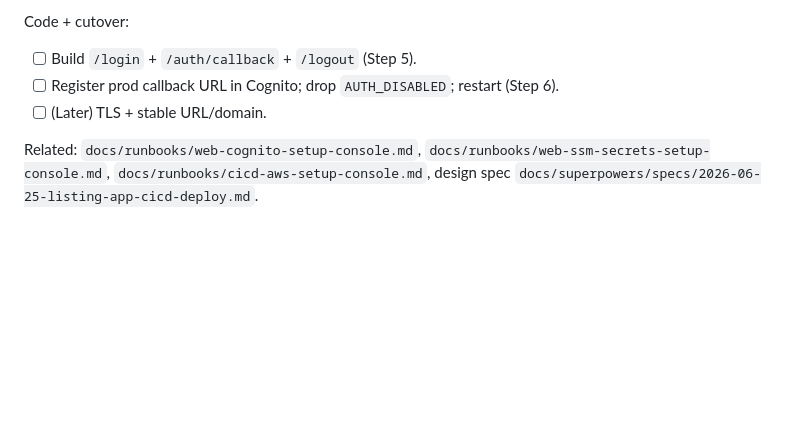
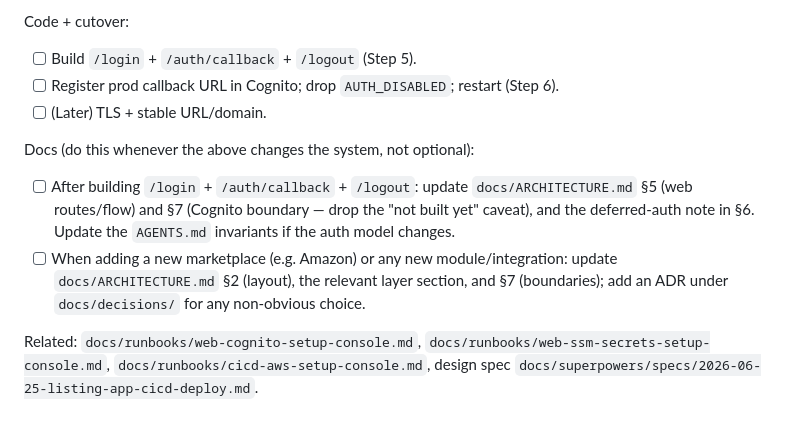
Before and after one commit to gopalthakur71/marketplace-bulklisting-semi-automation, a Markdown page: docs/runbooks/web-ec2-deploy-console.md, the part around the change. GitHub-like rendering; blank space fills up the shorter version.

Commit message:
docs(deploy): add "keep docs current" checklist to EC2 runbook
Remind to update ARCHITECTURE.md §5/§6/§7 + AGENTS.md after building the
auth callback flow, and §2/layer/§7 + an ADR when adding a marketplace.

Co-Authored-By: Claude Opus 4.8 (1M context) <noreply@anthropic.com>

```diff
--- a/docs/runbooks/web-ec2-deploy-console.md
+++ b/docs/runbooks/web-ec2-deploy-console.md
@@ -275,6 +275,14 @@ Code + cutover:
 - [ ] Register prod callback URL in Cognito; drop `AUTH_DISABLED`; restart (Step 6).
 - [ ] (Later) TLS + stable URL/domain.
 
+Docs (do this whenever the above changes the system, not optional):
+- [ ] After building `/login` + `/auth/callback` + `/logout`: update `docs/ARCHITECTURE.md`
+      §5 (web routes/flow) and §7 (Cognito boundary — drop the "not built yet" caveat), and
+      the deferred-auth note in §6. Update the `AGENTS.md` invariants if the auth model changes.
+- [ ] When adding a new marketplace (e.g. Amazon) or any new module/integration: update
+      `docs/ARCHITECTURE.md` §2 (layout), the relevant layer section, and §7 (boundaries);
+      add an ADR under `docs/decisions/` for any non-obvious choice.
+
 Related: `docs/runbooks/web-cognito-setup-console.md`,
 `docs/runbooks/web-ssm-secrets-setup-console.md`,
 `docs/runbooks/cicd-aws-setup-console.md`,
```
